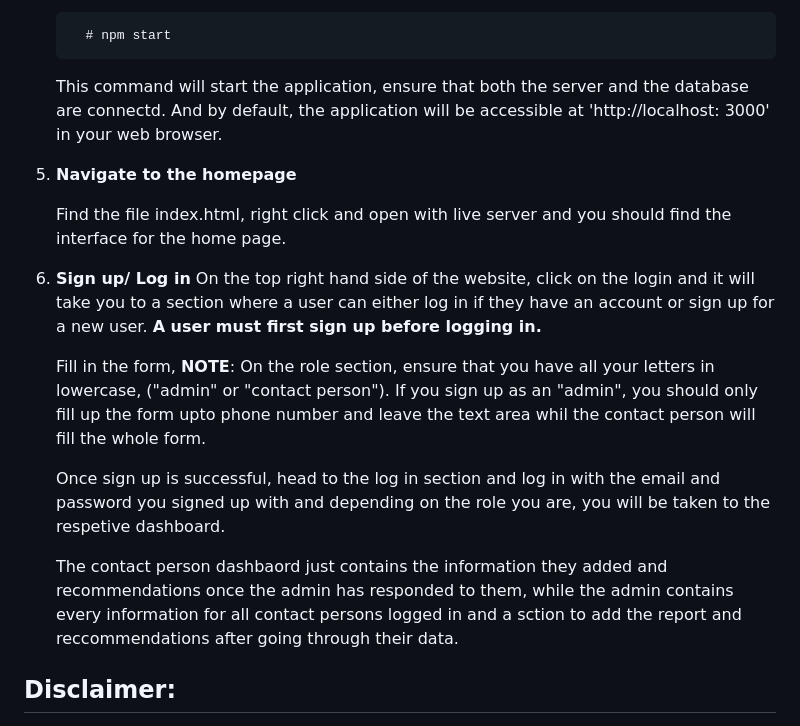
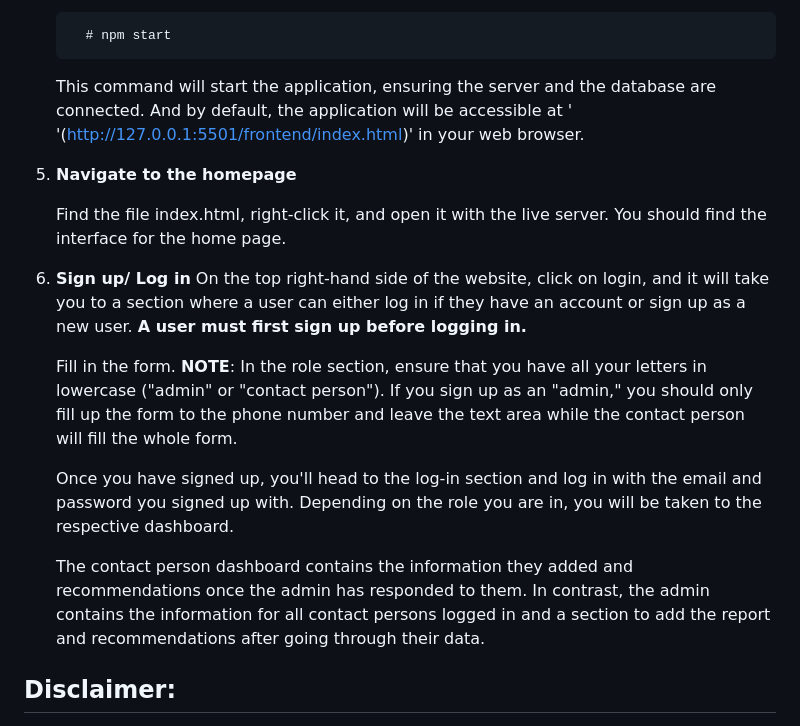
Before and after one commit to k-ganda/demo_HealthCost_InsightPro, a Markdown page: README.md, the part around the change. Rendered like a GitHub page.

```diff
--- a/README.md
+++ b/README.md
@@ -47,22 +47,22 @@ After cloning, move into the directory:
 
          # npm start
 
-   This command will start the application, ensure that both the server and the database are connectd. And by default, the application will be accessible at 'http://localhost: 3000' in your web browser.
+   This command will start the application, ensuring the server and the database are connected. And by default, the application will be accessible at ' '(http://127.0.0.1:5501/frontend/index.html)' in your web browser.
 
 7. **Navigate to the homepage**
 
-   Find the file index.html, right click and open with live server and you should find the interface for the home page.
+   Find the file index.html, right-click it, and open it with the live server. You should find the interface for the home page.
 
 8. **Sign up/ Log in**
-   On the top right hand side of the website, click on the login and it will take you to a section where a user can either log in if they have an account or sign up for a new user.
+   On the top right-hand side of the website, click on login, and it will take you to a section where a user can either log in if they have an account or sign up as a new user.
    **A user must first sign up before logging in.**
 
-   Fill in the form, **NOTE**: On the role section, ensure that you have all your letters in lowercase, ("admin" or "contact person"). If you sign up as an "admin", you should only fill up the form upto phone number and leave the text area whil the contact person will fill the whole form.
+   Fill in the form. **NOTE**: In the role section, ensure that you have all your letters in lowercase ("admin" or "contact person"). If you sign up as an "admin," you should only fill up the form to the phone number and leave the text area while the contact person will fill the whole form.
 
-   Once sign up is successful, head to the log in section and log in with the email and password you signed up with and depending on the role you are, you will be taken to the respetive dashboard.
+   Once you have signed up, you'll head to the log-in section and log in with the email and password you signed up with. Depending on the role you are in, you will be taken to the respective dashboard.
 
 
-   The contact person dashbaord just contains the information they added and recommendations once the admin has responded to them, while the admin contains every information for all contact persons logged in and a sction to add the report and reccommendations after going through their data.
+   The contact person dashboard contains the information they added and recommendations once the admin has responded to them. In contrast, the admin contains the information for all contact persons logged in and a section to add the report and recommendations after going through their data.
 
 
 
```
